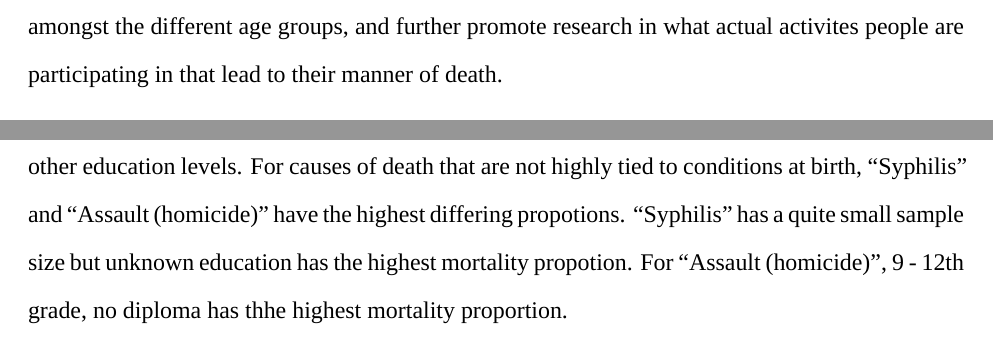
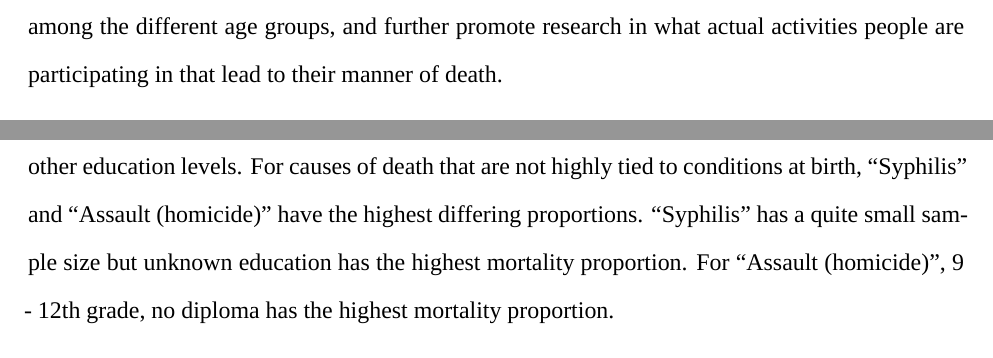
Before and after one commit to AidanG1/stat405_mortality, an R Markdown document (final.rmd): two parts of pages 3 and 4 of 4, joined at a grey line, cut so that both start at the same text. Rendered offline with R 4.5, knitr and Pandoc, then LaTeX, with nearby package versions; some code elsewhere in the file could not run offline; a font, style sheet, LaTeX package, included part or bibliography that could not be used is replaced or left out.

Commit message:
moregrammar

````diff
--- a/final.rmd
+++ b/final.rmd
@@ -75,7 +75,7 @@ source("plots/age_deaths.r", local = TRUE, print.eval = TRUE)
 ```
 
 ## Deaths by Manner
-Here, we plotted the manner of death versus age and counted how many people of a certain aged died based on a certain manner of death. A few key finding of this analysis shows that the majority of people die from natural causes, especially those aged 60+ and less than 1 day old, and accidental causes, spanning across all age groups. What this plot may help to inform us about is the behavior and activities that people in a general age group may commonly engage in that may have lead to their manner of passing. By being observant of the manners of death based on age group, preventative methods can be used to decrease the number of accidental related deaths if we are able to determine commonly engaged activities for age groups. Using this plot will help us answer the cause of death amongst the different age groups, and further promote research in what actual activites people are participating in that lead to their manner of death.
+Here, we plotted the manner of death versus age and counted how many people of a certain aged died based on a certain manner of death. A few key finding of this analysis shows that the majority of people die from natural causes, especially those aged 60+ and less than 1 day old, and accidental causes, spanning across all age groups. What this plot may help to inform us about is the behavior and activities that people in a general age group may commonly engage in that may have lead to their manner of passing. By being observant of the manners of death based on age group, preventative methods can be used to decrease the number of accidental related deaths if we are able to determine commonly engaged activities for age groups. Using this plot will help us answer the cause of death among the different age groups, and further promote research in what actual activities people are participating in that lead to their manner of death.
 
 ```{r plot_age_manner, fig.height = 11, fig.width = 8}
 source("plots/age_manner.r", local = TRUE, print.eval = TRUE)
@@ -88,7 +88,7 @@ source("plots/age_gender.r", local = TRUE, print.eval = TRUE)
 ```
 
 ## Cause of Death by Education
-For most causes of death, level of educuation does not have an impact on what proportion of people have that cause of death. The largest difference belongs to "Certain conditions originating in the perinatal period" with high occurences in those with 8th grade or less education and those with unknown education and nearly no occurences in all others. Another large proportion difference is in "Congenital malformations" where 8th grade or less has a much higher mortality proportion than other education levels. For causes of death that are not highly tied to conditions at birth, "Syphilis" and "Assault (homicide)" have the highest differing propotions. "Syphilis" has a quite small sample size but unknown education has the highest mortality propotion. For "Assault (homicide)", 9 - 12th grade, no diploma has thhe highest mortality proportion.
+For most causes of death, level of education does not have an impact on what proportion of people have that cause of death. The largest difference belongs to "Certain conditions originating in the perinatal period" with high occurrences in those with 8th grade or less education and those with unknown education and nearly no occurrences in all others. Another large proportion difference is in "Congenital malformations" where 8th grade or less has a much higher mortality proportion than other education levels. For causes of death that are not highly tied to conditions at birth, "Syphilis" and "Assault (homicide)" have the highest differing proportions. "Syphilis" has a quite small sample size but unknown education has the highest mortality proportion. For "Assault (homicide)", 9 - 12th grade, no diploma has the highest mortality proportion.
 ```{r plot_education_cause, fig.height = 11, fig.width = 8}
 source("plots/educ_cause.r", local = TRUE, print.eval = TRUE)
 ```
````
